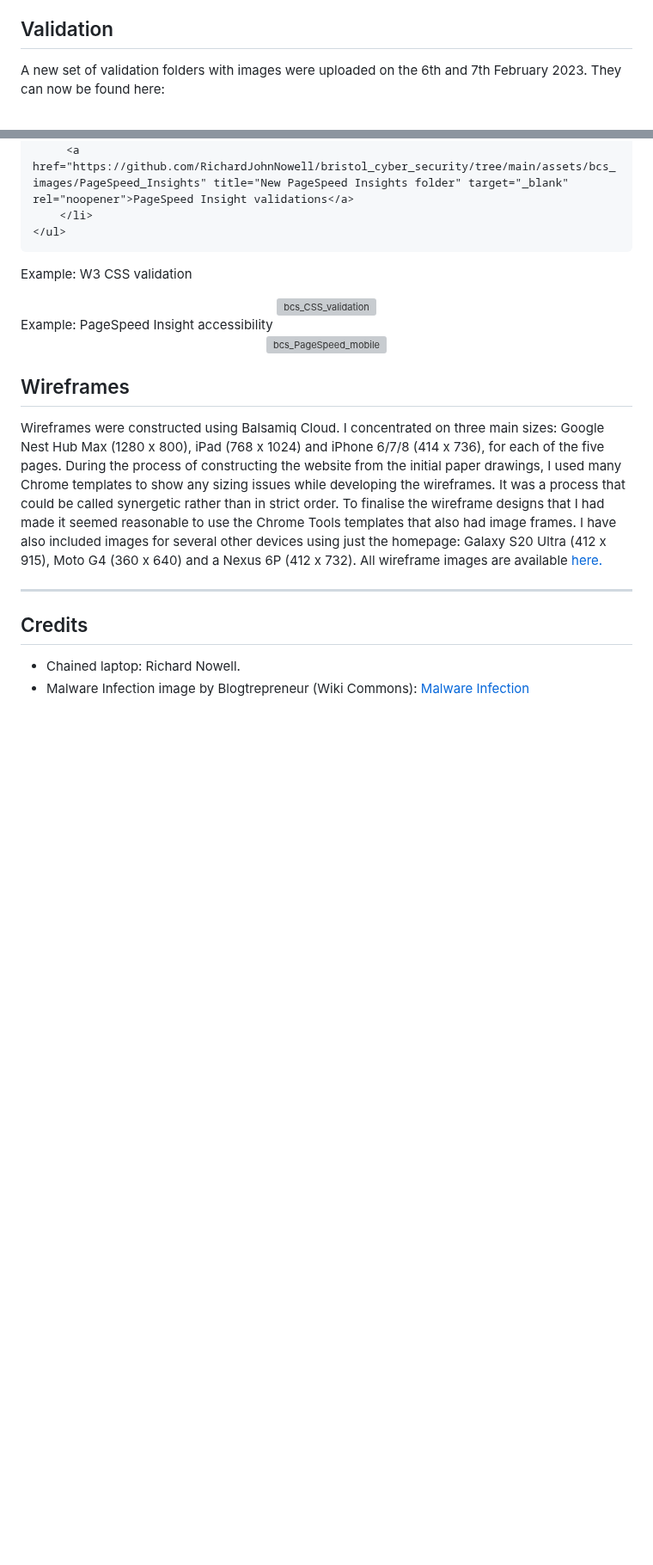
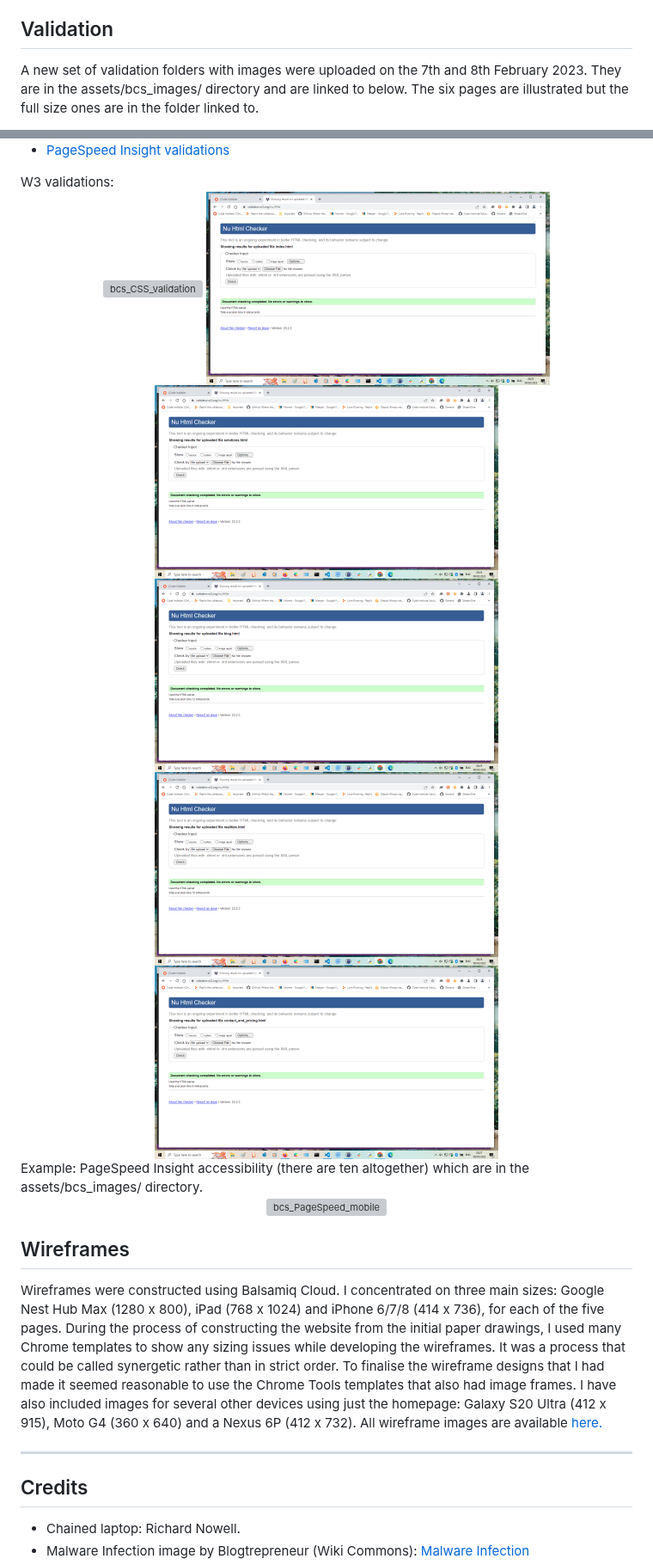
Before and after one commit to RichardJohnNowell/bristol_cyber_security, a Markdown page: README.md, 2 parts joined by grey strips. Shown at 86% size. Rendered like a GitHub page; blank space fills up the shorter version; grey boxes are pictures that could not be loaded.

Commit message:
Added six illustrations
Added six illustrations of the site pages validations. The full size ones are in the assets/bcs_images/ directory.

```diff
--- a/README.md
+++ b/README.md
@@ -185,5 +185,6 @@ The website was assembled with HTML 5 and CSS 3 using VS Code Desktop v 1.74.2,
 
 <!--- begining of validation section --->
 ## Validation
- A new set of validation folders with images were uploaded on the 6th and 7th February 2023. They can now be found here:
+ A new set of validation folders with images were uploaded on the 7th and 8th February 2023. They are in the assets/bcs_images/ directory and are
+ linked to below. The six pages are illustrated but the full size ones are in the folder linked to.
     <ul>
@@ -192,9 +195,15 @@ The website was assembled with HTML 5 and CSS 3 using VS Code Desktop v 1.74.2,
          <a href="https://github.com/RichardJohnNowell/bristol_cyber_security/tree/main/assets/bcs_images/PageSpeed_Insights" title="New PageSpeed Insights folder" target="_blank" rel="noopener">PageSpeed Insight validations</a>
         </li>
     </ul>
-Example: W3 CSS validation
+W3 validations:
+        <br>
         <div align="center">
-        <img src="https://github.com/RichardJohnNowell/bristol_cyber_security/blob/main/assets/bcs_images/BSC_Nu_Validation_Folder_6th_march/BSC_CSS%20validation.png" title="BCS_CSS_validation_image" width="800" height="450" alt="bcs_CSS_validation">
+        <img src="https://github.com/RichardJohnNowell/bristol_cyber_security/blob/main/assets/bcs_images/BCS_Validations_8thFeb2023/BCS_W3_CSS_validation.png" title="BCS_CSS_validation_image" width="400" height="225" alt="bcs_CSS_validation">
+        <img src="https://github.com/RichardJohnNowell/bristol_cyber_security/blob/main/assets/bcs_images/BCS_Validations_8thFeb2023/BCS_W3_index_homepage.png" title="BCS_homepage_validation_image" width="400" height="225" alt="bcs_homepage_validation">
+        <img src="https://github.com/RichardJohnNowell/bristol_cyber_security/blob/main/assets/bcs_images/BCS_Validations_8thFeb2023/BCS_W3_solutions_page.png" title="BCS_solutions_validation_image" width="400" height="225" alt="bcs_solutions_validation">
+        <img src="https://github.com/RichardJohnNowell/bristol_cyber_security/blob/main/assets/bcs_images/BCS_Validations_8thFeb2023/BCS_W3_blog_page.png" title="BCS_blog_validation_image" width="400" height="225" alt="bcs_blog_validation">
+        <img src="https://github.com/RichardJohnNowell/bristol_cyber_security/blob/main/assets/bcs_images/BCS_Validations_8thFeb2023/BCS_W3_realities_page.png" title="BCS_realities_validation_image" width="400" height="225" alt="bcs_realities_validation">
+        <img src="https://github.com/RichardJohnNowell/bristol_cyber_security/blob/main/assets/bcs_images/BCS_Validations_8thFeb2023/BCS_W3_contact_page.png" title="BCS_contact_validation_image" width="400" height="225" alt="bcs_contact_validation">
         </div>
-Example: PageSpeed Insight accessibility
+Example: PageSpeed Insight accessibility (there are ten altogether) which are in the assets/bcs_images/ directory.
         <div align="center">
```
Also changed, not shown: other parts of README.md (+4 -2 lines).
